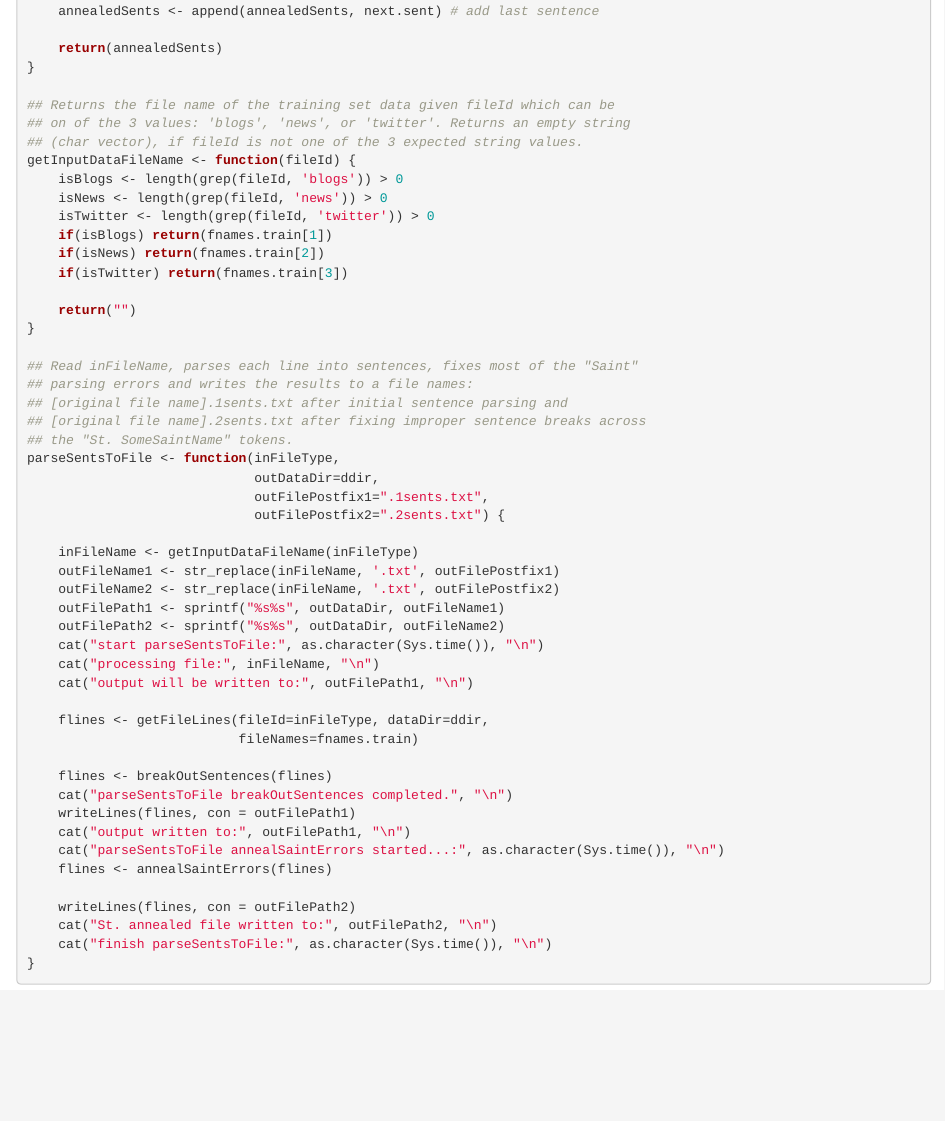
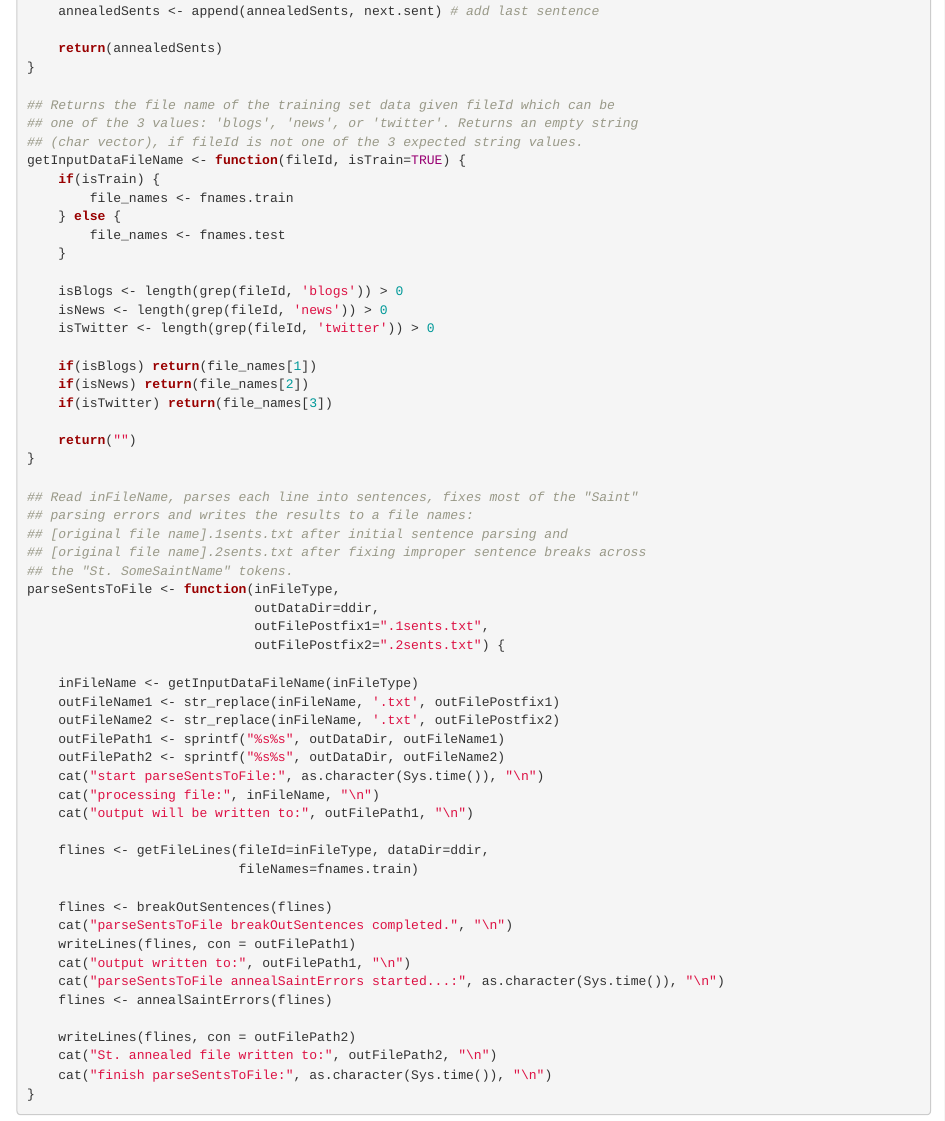
Before and after one commit to MichaelSzczepaniak/PredictNextKBO, an R Markdown document (docs/1PreProc/Preprocess.Rmd): the page in a window 1100 px wide, from 6530 px down. Rendered offline with R 4.5, knitr and Pandoc, with nearby package versions.

Commit message:
Preprocess.Rmd - replace source listing for getInputDataFileName for latest version

```diff
--- a/docs/1PreProc/Preprocess.Rmd
+++ b/docs/1PreProc/Preprocess.Rmd
@@ -292,15 +292,22 @@ annealSaintErrors <- function(charVect, status.check=10000) {
 }
 
 ## Returns the file name of the training set data given fileId which can be
-## on of the 3 values: 'blogs', 'news', or 'twitter'. Returns an empty string
+## one of the 3 values: 'blogs', 'news', or 'twitter'. Returns an empty string
 ## (char vector), if fileId is not one of the 3 expected string values.
-getInputDataFileName <- function(fileId) {
+getInputDataFileName <- function(fileId, isTrain=TRUE) {
+    if(isTrain) {
+        file_names <- fnames.train
+    } else {
+        file_names <- fnames.test
+    }
+
     isBlogs <- length(grep(fileId, 'blogs')) > 0
     isNews <- length(grep(fileId, 'news')) > 0
     isTwitter <- length(grep(fileId, 'twitter')) > 0
-    if(isBlogs) return(fnames.train[1])
-    if(isNews) return(fnames.train[2])
-    if(isTwitter) return(fnames.train[3])
+
+    if(isBlogs) return(file_names[1])
+    if(isNews) return(file_names[2])
+    if(isTwitter) return(file_names[3])
 
     return("")
 }
```
